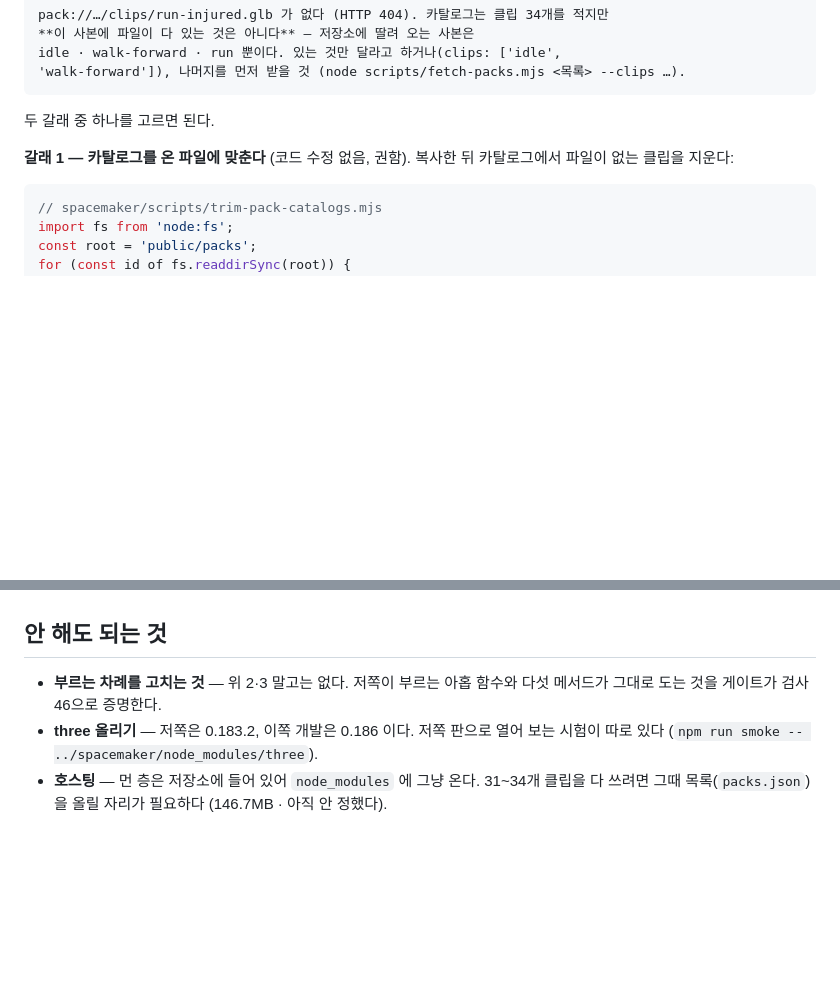
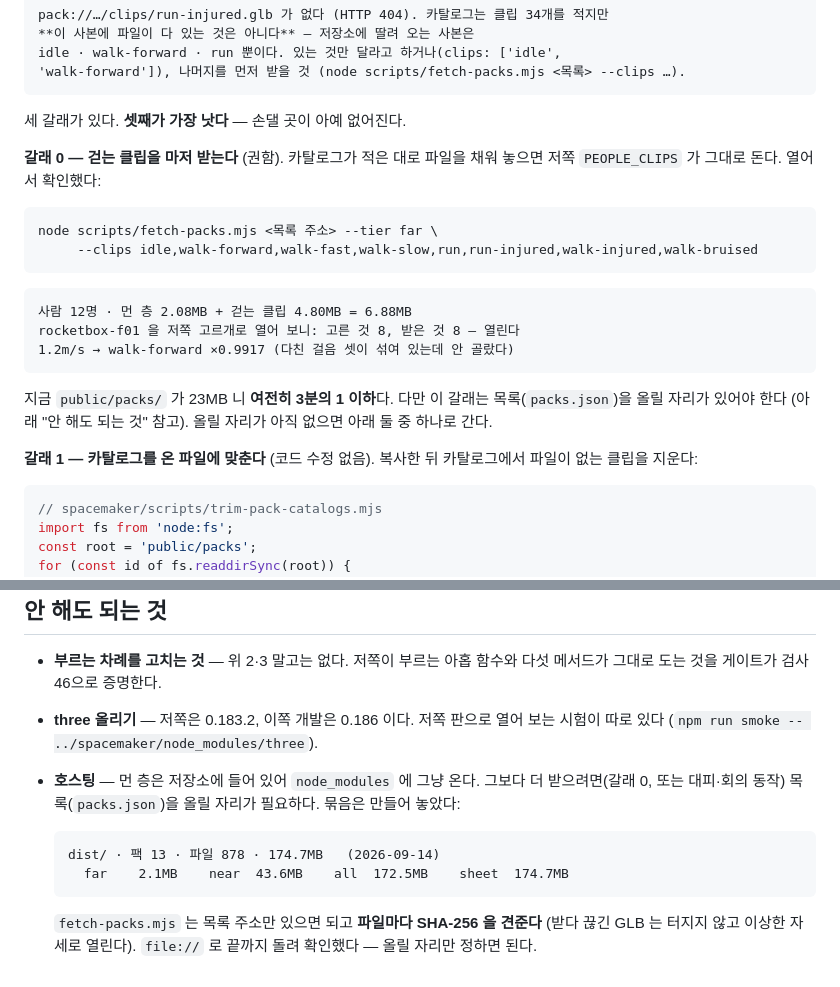
Before and after one commit to indoorlabs/peoplemaker, a Markdown page: docs/spacemaker-upgrade-ko.md, 2 parts joined by grey strips. Drawn GitHub-style; blank space fills up the shorter version.

Commit message:
받아 두면 저쪽이 손댈 곳이 없어진다 — 사람 12명에 6.88MB
앞 커밋에서는 "그냥 복사하면 깨지니 카탈로그를 다듬거나 PEOPLE_CLIPS 를
고쳐라" 고 적었다. 둘 다 저쪽이 손대야 하는 일이다. 걷는 클립을 마저
받아 두면 **아무것도 안 고쳐도 된다** 는 것을 끝까지 돌려 확인했다.

  사람 12명 · 먼 층 2.08MB + 걷는 클립 4.80MB = 6.88MB
  (지금 저쪽이 서비스하는 것은 사람 2명에 23MB)

받아 둔 rocketbox-f01 을 저쪽 고르개(travel || idle)로 열어 보니 고른 것
8, 받은 것 8 로 열리고, 1.2m/s 에 walk-forward ×0.9917 이 나온다 — 다친
걸음 셋이 후보에 섞여 있는데 안 골랐다. 클립 셋만 받은 m01 은 예의 그
말이 되는 오류를 낸다.

dist/ 를 다시 만들었다 — 장비 클립이 들어오기 전 것이라 f01 이 31개로
적혀 있었다. 지금은 팩 13 · 파일 878 · 174.7MB (far 2.1 · near 43.6 ·
all 172.5 · sheet 174.7). 고지문과 ATTRIBUTIONS.md 가 묶음 안에 함께 온다.

fetch-packs 를 file:// 로 끝까지 돌렸다 — 해시를 견주며 77개 4.2MB 를
받는다. 올릴 자리만 정하면 된다.

Co-Authored-By: Claude Opus 5 <noreply@anthropic.com>

````diff
--- a/docs/spacemaker-upgrade-ko.md
+++ b/docs/spacemaker-upgrade-ko.md
@@ -86,9 +86,27 @@ idle · walk-forward · run 뿐이다. 있는 것만 달라고 하거나(clips:
 'walk-forward']), 나머지를 먼저 받을 것 (node scripts/fetch-packs.mjs <목록> --clips …).
 ```
 
-두 갈래 중 하나를 고르면 된다.
+세 갈래가 있다. **셋째가 가장 낫다** — 손댈 곳이 아예 없어진다.
 
-**갈래 1 — 카탈로그를 온 파일에 맞춘다** (코드 수정 없음, 권함).
+**갈래 0 — 걷는 클립을 마저 받는다** (권함). 카탈로그가 적은 대로 파일을
+채워 놓으면 저쪽 `PEOPLE_CLIPS` 가 그대로 돈다. 열어서 확인했다:
+
+```sh
+node scripts/fetch-packs.mjs <목록 주소> --tier far \
+     --clips idle,walk-forward,walk-fast,walk-slow,run,run-injured,walk-injured,walk-bruised
+```
+
+```
+사람 12명 · 먼 층 2.08MB + 걷는 클립 4.80MB = 6.88MB
+rocketbox-f01 을 저쪽 고르개로 열어 보니: 고른 것 8, 받은 것 8 — 열린다
+1.2m/s → walk-forward ×0.9917 (다친 걸음 셋이 섞여 있는데 안 골랐다)
+```
+
+지금 `public/packs/` 가 23MB 니 **여전히 3분의 1 이하**다. 다만 이 갈래는
+목록(`packs.json`)을 올릴 자리가 있어야 한다 (아래 "안 해도 되는 것" 참고).
+올릴 자리가 아직 없으면 아래 둘 중 하나로 간다.
+
+**갈래 1 — 카탈로그를 온 파일에 맞춘다** (코드 수정 없음).
 복사한 뒤 카탈로그에서 파일이 없는 클립을 지운다:
 
 ```js
@@ -200,5 +218,14 @@ catalog.bodyFar?.length   // 2 면 먼 층이 열린다
 - **three 올리기** — 저쪽은 0.183.2, 이쪽 개발은 0.186 이다. 저쪽 판으로
   열어 보는 시험이 따로 있다 (`npm run smoke -- ../spacemaker/node_modules/three`).
 - **호스팅** — 먼 층은 저장소에 들어 있어 `node_modules` 에 그냥 온다.
-  31~34개 클립을 다 쓰려면 그때 목록(`packs.json`)을 올릴 자리가 필요하다
-  (146.7MB · 아직 안 정했다).
+  그보다 더 받으려면(갈래 0, 또는 대피·회의 동작) 목록(`packs.json`)을 올릴
+  자리가 필요하다. 묶음은 만들어 놓았다:
+
+  ```
+  dist/ · 팩 13 · 파일 878 · 174.7MB   (2026-09-14)
+    far    2.1MB    near  43.6MB    all  172.5MB    sheet  174.7MB
+  ```
+
+  `fetch-packs.mjs` 는 목록 주소만 있으면 되고 **파일마다 SHA-256 을 견준다**
+  (받다 끊긴 GLB 는 터지지 않고 이상한 자세로 열린다). `file://` 로 끝까지
+  돌려 확인했다 — 올릴 자리만 정하면 된다.
````
